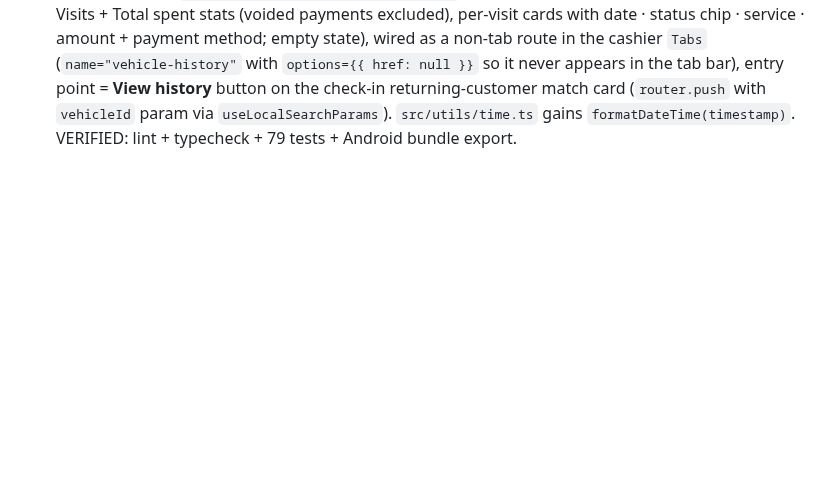
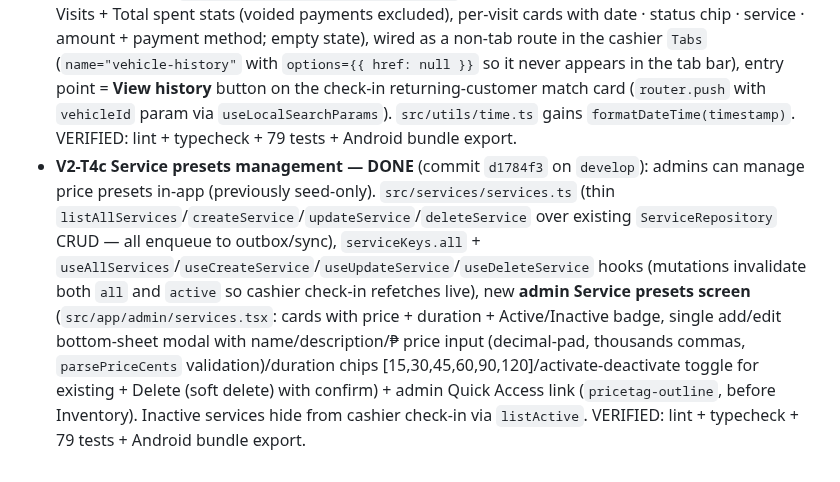
Before and after one commit to AbRkzn/WashFlow, a Markdown page: AGENTS.md, the part around the change. GitHub-like rendering; blank space fills up the shorter version.

Commit message:
docs: record V2-T4c service presets management in AGENTS.md

```diff
--- a/AGENTS.md
+++ b/AGENTS.md
@@ -194,3 +194,4 @@ Each phase ends with a STOP + approval gate (Push to GitHub / Review / UI mockup
 - **V2-P1b UX polish round 2 — DONE** (commit `60e6660` on `develop`): loading states on cashier check-in (services section) + washer home (My jobs / Up for grabs gate on `isLoading` instead of flashing empty states); manager Day Board "Delete"→"Void" label + `VoidRequestModal` title "Void job?" + success message (was "Job deleted (voided)") + internal `deleteTarget`/`onDeleteJob` renamed to `voidTarget`/`onVoidJob`; cancel/close buttons in `payment-method-modal` + `receipt-modal` gained `active:bg-neutral-100 dark:active:bg-neutral-800` pressed feedback (matched void-request-modal); duplicated `roleHome` maps in `app/index.tsx` + `(auth)/sign-in.tsx` deduped into `src/utils/routes.ts` (`ROLE_HOME_ROUTES` typed as `Record<UserRole, '/admin' | '/manager' | '/cashier' | '/washer'>` — literal type required by Expo Router typed routes). VERIFIED: lint + typecheck + 79 tests + Android bundle export.
 - **V2-T4a Admin schedule settings — DONE** (commit `8dd3a66` on `develop`): closes the "configurable 30-min slots" brief item with an admin UI. `src/domain/settings.ts` already had `SETTING_KEYS` (business_open/close_minutes, appointment_slot_minutes) + `DEFAULT_SCHEDULE` (8:00–20:00, 30 min) + `getSchedule`/`setSchedule` services — the gap was UI. New **admin Schedule screen** (`src/app/admin/schedule.tsx`): opening/closing time steppers (±15 min, clamped close>open, 00:00–24:00), slot-length chips [15,30,45,60], brand info note (bookings offered open→close in slot windows, conflicts auto-reflow by slot), validation ("Closing time must be after opening time"), Save gated on dirty+valid+saving, draft state resets after save; admin Quick Access link (`time-outline`). Hooks: `scheduleKeys` + `useSchedule` + `useSetSchedule` in `src/data/queries.ts` (replaces the `useSchedule` removed in P1 dead-code pass; set invalidates `scheduleKeys.all` + `appointmentKeys.all` so cashier Bookings day-slots recompute live). `src/utils/time.ts` gains `formatMinutesOfDay(minutes)` (12h clock, omits :00, matches `formatSlotTime`). Saving writes `setting` rows via `SettingsRepository.set` → outbox → syncs to other devices. VERIFIED: lint + typecheck + 79 tests + Android bundle export.
 - **V2-T4b Vehicle history — DONE** (commit `19fed4a` on `develop`): cashiers can see a plate's full visit history from check-in. `JobRepository.listForVehicle(vehicleId)` (migration-free; new `VehicleHistoryEntry` = job/vehicle/customer/service + nullable payment, left-joined, newest-first, exported via repositories barrel) + `listVehicleHistory` service in `src/services/checkin.ts`, `vehicleHistoryKeys` + `useVehicleHistory(vehicleId)` in `src/data/queries.ts`, new **cashier Vehicle history screen** (`src/app/cashier/vehicle-history.tsx`: back button, vehicle card with plate/customer, Visits + Total spent stats (voided payments excluded), per-visit cards with date · status chip · service · amount + payment method; empty state), wired as a non-tab route in the cashier `Tabs` (`name="vehicle-history"` with `options={{ href: null }}` so it never appears in the tab bar), entry point = **View history** button on the check-in returning-customer match card (`router.push` with `vehicleId` param via `useLocalSearchParams`). `src/utils/time.ts` gains `formatDateTime(timestamp)`. VERIFIED: lint + typecheck + 79 tests + Android bundle export.
+- **V2-T4c Service presets management — DONE** (commit `d1784f3` on `develop`): admins can manage price presets in-app (previously seed-only). `src/services/services.ts` (thin `listAllServices`/`createService`/`updateService`/`deleteService` over existing `ServiceRepository` CRUD — all enqueue to outbox/sync), `serviceKeys.all` + `useAllServices`/`useCreateService`/`useUpdateService`/`useDeleteService` hooks (mutations invalidate both `all` and `active` so cashier check-in refetches live), new **admin Service presets screen** (`src/app/admin/services.tsx`: cards with price + duration + Active/Inactive badge, single add/edit bottom-sheet modal with name/description/₱ price input (decimal-pad, thousands commas, `parsePriceCents` validation)/duration chips [15,30,45,60,90,120]/activate-deactivate toggle for existing + Delete (soft delete) with confirm) + admin Quick Access link (`pricetag-outline`, before Inventory). Inactive services hide from cashier check-in via `listActive`. VERIFIED: lint + typecheck + 79 tests + Android bundle export.
```
